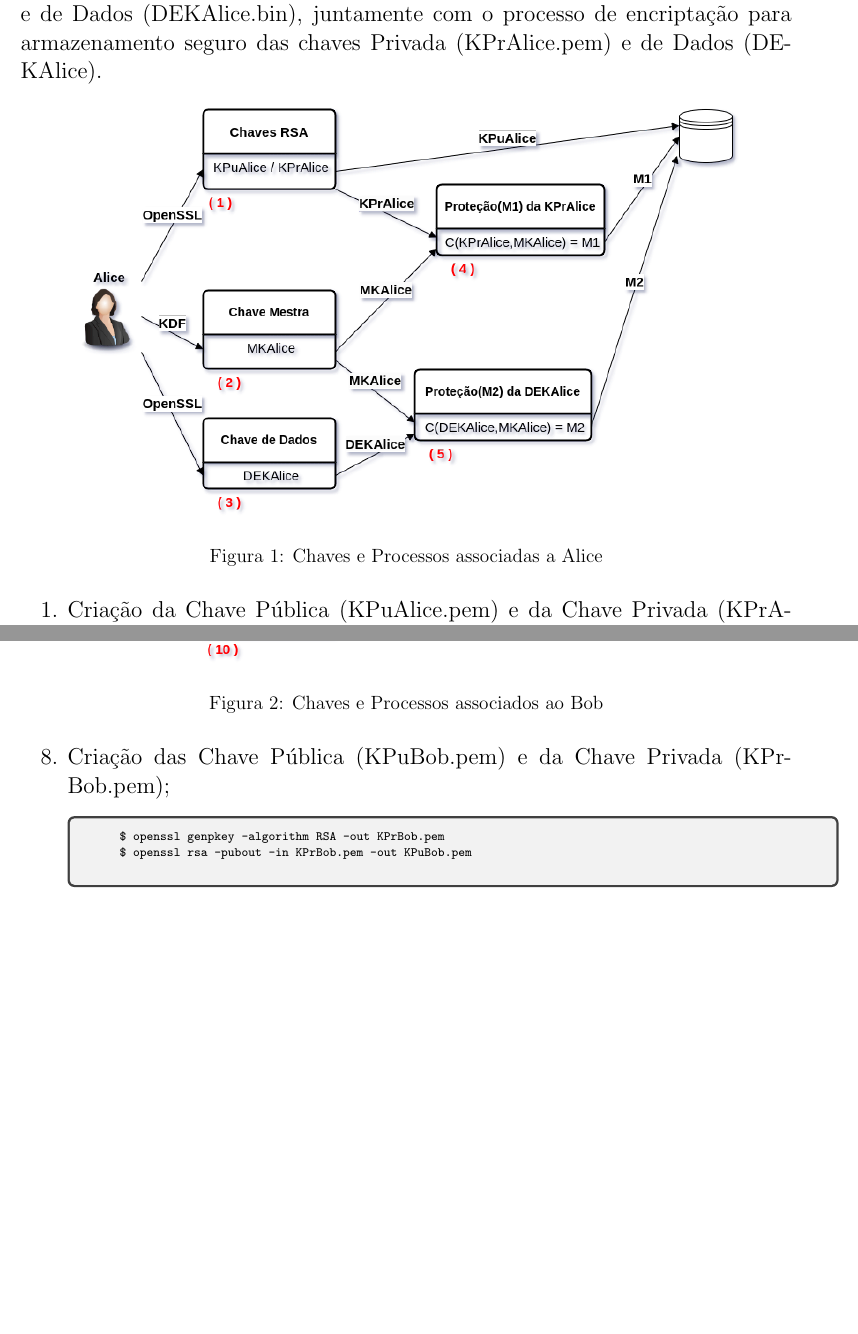
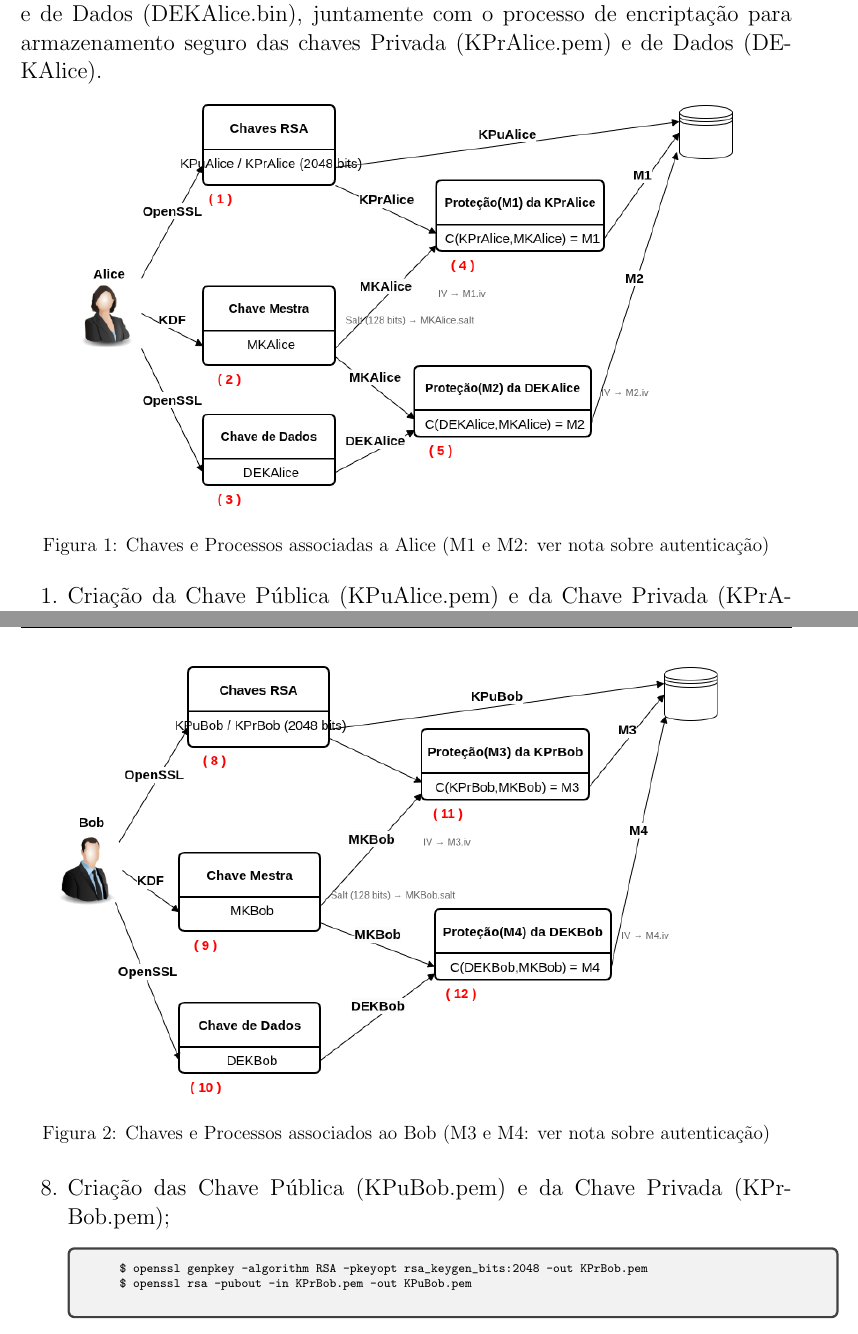
Before and after one commit to abreuferr/criptografia, a LaTeX document (custodia/custodia.tex): two parts of pages 5 and 7 of 15, joined at a grey line, cut so that both start at the same text, the shorter picture padded with empty space. Compiled offline with pdfLaTeX.

Commit message:
Padroniza RSA 2048 bits e completa diagramas de custódia de Alice/Bob
Adiciona -pkeyopt rsa_keygen_bits:2048 aos comandos genpkey de Alice e
Bob em custodia.tex (alinhando com o padrão já usado em conceitos.tex).
Nos diagramas chave_alice.drawio/chave_bob.drawio, declara o tamanho de
chave no rótulo RSA, referencia a nota de autenticação existente nas
legendas das figuras e adiciona notas de salt/IV (MKAlice.salt, M1.iv,
M2.iv, MKBob.salt, M3.iv, M4.iv) hoje ausentes do diagrama.

Remove também do algoritmo/CLAUDE.md a pendência obsoleta sobre 7
imagens órfãs em algoritmo/img/ já removidas no commit 317fe40.

Co-Authored-By: Claude Sonnet 5 <noreply@anthropic.com>

```diff
--- a/custodia/custodia.tex
+++ b/custodia/custodia.tex
@@ -99,7 +99,7 @@ Processo de criação das chaves, Pública (KPuAlice.pem), Privada (KPrAlice.pem
 \begin{figure}[H]
 	\centering
 	\includegraphics[scale=0.55]{chave_alice.png}
-	\caption{Chaves e Processos associadas a Alice}
+	\caption{Chaves e Processos associadas a Alice (M1 e M2: ver nota sobre autenticação)}
 	\label{fig:chave_alice}
 \end{figure}
 
@@ -167,7 +167,7 @@ Processo de criação das chaves, Pública (KPuBob.pem), Privada (KPrBob.pem) e
 \begin{figure}[H]
 	\centering
 	\includegraphics[scale=0.55]{chave_bob.png}
-	\caption{Chaves e Processos associados ao Bob}
+	\caption{Chaves e Processos associados ao Bob (M3 e M4: ver nota sobre autenticação)}
 	\label{fig:chave_bob}
 \end{figure}
 
@@ -177,7 +177,7 @@ Processo de criação das chaves, Pública (KPuBob.pem), Privada (KPrBob.pem) e
 		\begin{tcolorbox}[width=\textwidth]
 			{\scriptsize
 				\begin{verbatim}
-				$ openssl genpkey -algorithm RSA -out KPrBob.pem
+				$ openssl genpkey -algorithm RSA -pkeyopt rsa_keygen_bits:2048 -out KPrBob.pem
 				$ openssl rsa -pubout -in KPrBob.pem -out KPuBob.pem
 				\end{verbatim}
 			}
```
Also changed, not shown: algoritmo/CLAUDE.md (+0 -7 lines), custodia/img/chave_alice.png, custodia/img/chave_bob.png, custodia/custodia.tex (2 more changed lines), 2 other files.
